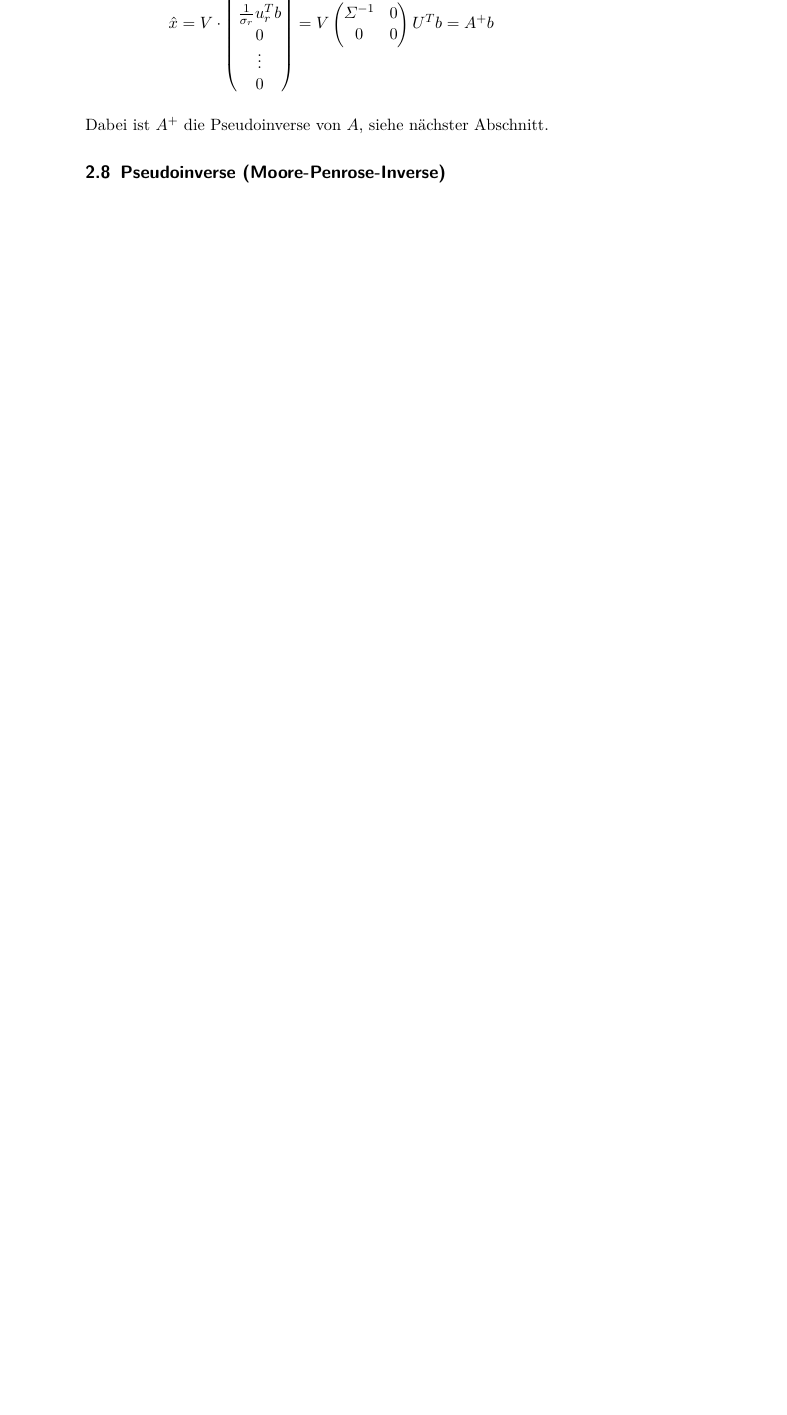
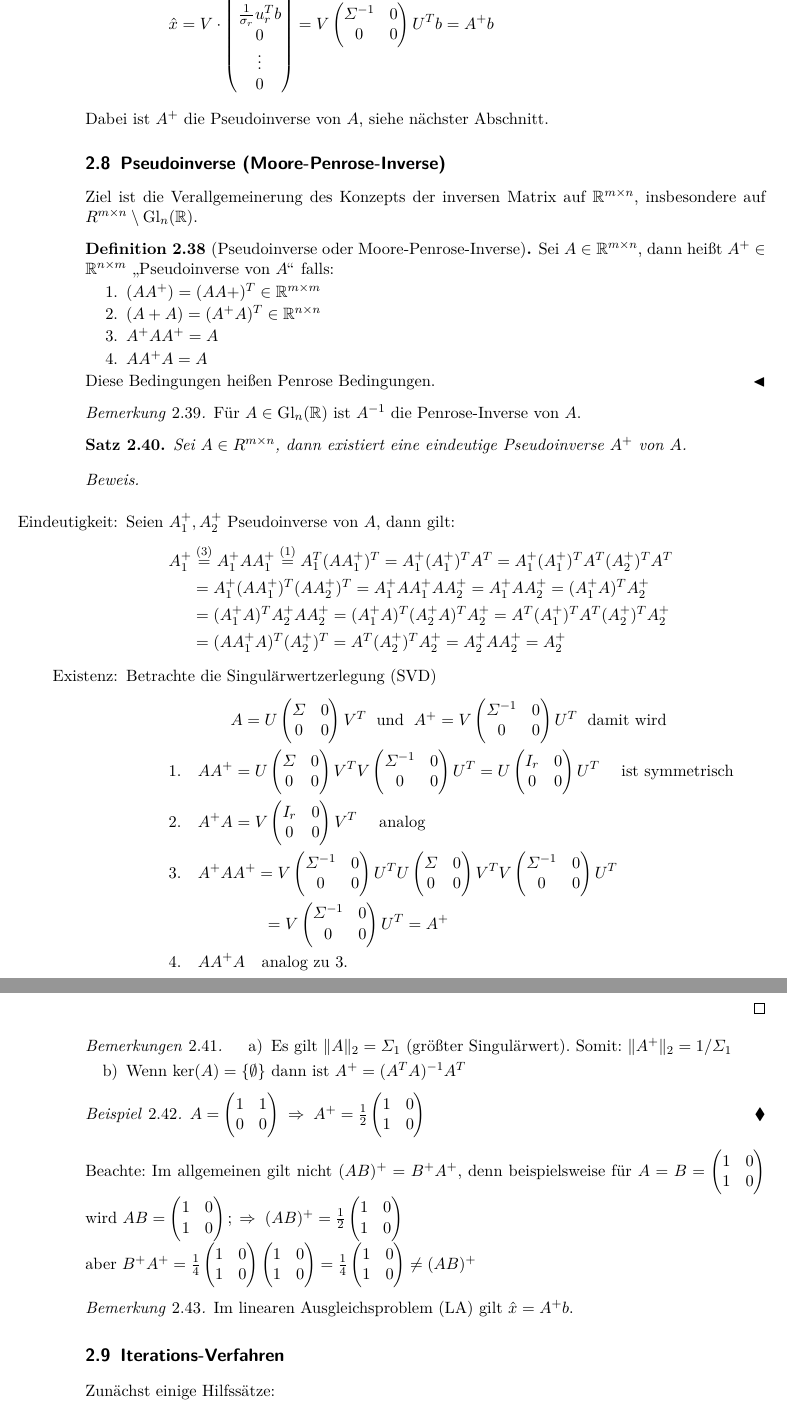
Before and after one commit to femtobit/numerik, a LaTeX document (notes/numerik.tex, which reads notes/vorlesung2014-11-06.tex): part of page 20 of 22 before the commit and two parts of pages 20 and 21 of 23 after it, the two joined at a grey line, cut so that both start at the same text, the shorter picture padded with empty space. Compiled offline with pdfLaTeX.

Commit message:
fast fertig

```diff
--- a/notes/vorlesung2014-11-06.tex
+++ b/notes/vorlesung2014-11-06.tex
@@ -59,7 +59,80 @@ Dabei ist $A^+$ die Pseudoinverse von $A$, siehe nächster Abschnitt.
 
 
 \subsection{Pseudoinverse (Moore-Penrose-Inverse)}
+Ziel ist die Verallgemeinerung des Konzepts der inversen Matrix auf $\RR^{m \times n}$,
+insbesondere auf $R^{m \times n} \setminus \Gl_n(\RR)$.
+\begin{Definition}[Pseudoinverse oder Moore-Penrose-Inverse]
+Sei $A \in \RR^{m \times n}$, dann heißt $A^+ \in \RR^{n \times m}$ "`Pseudoinverse von $A$"'
+falls:
+ \begin{enumerate}
+   \item $(A A^+) = (A A+)^T \in \RR^{m \times m}$
+   \item $(A+ A) = (A^+ A)^T \in \RR^{n \times n}$
+   \item $A^+ A A^+ = A$
+   \item $A A^+ A = A$
+ \end{enumerate}
+Diese Bedingungen heißen Penrose Bedingungen.
+\end{Definition}
 
-Hier mache ich weiter: Michael
+\begin{Bemerkung}
+  Für $A \in \Gl_n(\RR)$ ist $A^{-1}$ die Penrose-Inverse von $A$.
+\end{Bemerkung}
+
+\begin{Satz}
+  Sei $A \in R^{m \times n}$, dann existiert eine eindeutige Pseudoinverse $A^+$ von $A$.
+\end{Satz}
+\begin{proof}
+\quad \\
+\begin{enumerate}
+  \item[Eindeutigkeit:] Seien $A_1^+, A_2^+$ Pseudoinverse von $A$, dann gilt:
+  \begin{align*}
+    A_1^+ &\overset{(3)}= A_1^+ A A_1^+ \overset{(1)}=A_1^T(A A_1^+)^T = A_1^+(A_1^+)^T A^T
+    = A_1^+ (A_1^+)^T A^T (A_2^+)^T A^T\\
+    &= A_1^+ (A A_1^+)^T (A A_2^+)^T = A_1^+ A A_1^+ A A_2^+ = A_1^+ A A_2^+
+    = (A_1^+ A)^T A_2^+ \\
+    &= (A_1^+ A)^T A_2^+ A A_2^+ = (A_1^+ A)^T (A_2^+ A)^T A_2^+
+    = A^T (A_1^+)^T A^T (A_2^+)^T A_2^+\\
+    &= (A A_1^+ A)^T (A_2^+)^T = A^T (A_2^+)^T A_2^+ = A_2^+ A A_2^+ = A_2^+
+  \end{align*}
+  \item[Existenz:]Betrachte die Singulärwertzerlegung (SVD)
+  \begin{align*}
+     & \qquad A = U \begin{pmatrix}\varSigma & 0 \\ 0 & 0 \end{pmatrix} V^T\; \text{ und } \;
+     A^+ = V \begin{pmatrix}\varSigma^{-1} & 0 \\ 0 & 0 \end{pmatrix} U^T\;\text{ damit wird } \\
+     1. \quad & A A^+ = U \begin{pmatrix}\varSigma & 0 \\ 0 & 0 \end{pmatrix} V^T
+     V \begin{pmatrix}\varSigma^{-1} & 0 \\ 0 & 0 \end{pmatrix} U^T =
+     U \begin{pmatrix}I_r & 0 \\ 0 & 0 \end{pmatrix} U^T \quad \text{ ist symmetrisch}\\
+     2. \quad & A^+ A = V \begin{pmatrix}I_r & 0 \\ 0 & 0 \end{pmatrix} V^T \quad \text{ analog} \\
+     3. \quad & A^+ A A^+ = V \begin{pmatrix}\varSigma^{-1} & 0 \\ 0 & 0 \end{pmatrix} U^T
+      U \begin{pmatrix}\varSigma & 0 \\ 0 & 0 \end{pmatrix} V^T
+     V \begin{pmatrix}\varSigma^{-1} & 0 \\ 0 & 0 \end{pmatrix} U^T\\
+     &\qquad \qquad = V \begin{pmatrix}\varSigma^{-1} & 0 \\ 0 & 0 \end{pmatrix} U^T = A^+\\
+     4. \quad & A A^+ A \quad \text{analog zu 3.}
+  \end{align*}
+\end{enumerate}
+\end{proof}
+
+\begin{Bemerkungen}
+ \begin{enumerate}
+   \item [a)] Es gilt $\|A\|_2 = \varSigma_1$  (größter Singulärwert). Somit: $\|A^+\|_2 = 1 / \varSigma_1$
+   \item [b)] Wenn $\ker(A) = \{ \emptyset \}$ dann ist $A^+ = (A^T A)^{-1} A^T$
+ \end{enumerate}
+\end{Bemerkungen}
+
+\begin{Beispiel}
+  $A = \begin{pmatrix} 1 & 1 \\ 0 & 0 \end{pmatrix} \; \Rightarrow \;
+  A^+ = \frac{1}{2}\begin{pmatrix} 1 & 0 \\ 1 & 0 \end{pmatrix}$
+\end{Beispiel}
+
+Beachte: Im allgemeinen gilt nicht $(A B)^+ = B^+ A^+$, denn beispielsweise für
+$A = B = \begin{pmatrix} 1 & 0 \\ 1 & 0 \end{pmatrix}$ wird
+$A B = \begin{pmatrix} 1 & 0 \\ 1 & 0 \end{pmatrix};  \; \Rightarrow \;
+(A B)^+ = \frac{1}{2}\begin{pmatrix} 1 & 0 \\ 1 & 0 \end{pmatrix}$ \\
+aber $B^+ A^+ = \frac{1}{4}\begin{pmatrix} 1 & 0 \\ 1 & 0 \end{pmatrix}\begin{pmatrix} 1 & 0 \\ 1 & 0 \end{pmatrix} = \frac{1}{4}\begin{pmatrix} 1 & 0 \\ 1 & 0 \end{pmatrix} \ne (A B)^+$
+
+\begin{Bemerkung}
+  Im linearen Ausgleichsproblem (LA) gilt $\hat{x} = A^+ b$.
+\end{Bemerkung}
+
 
 \subsection{Iterations-Verfahren}
+Zunächst einige Hilfssätze:
+\begin{Satz}[Banachscher Fixpunktsatz] (als Light-Version im $\RR^n$) Sei $K \subset \KK^n$
```
Also changed, not shown: notes/vorlesung2014-11-06.tex (24 more changed lines).
